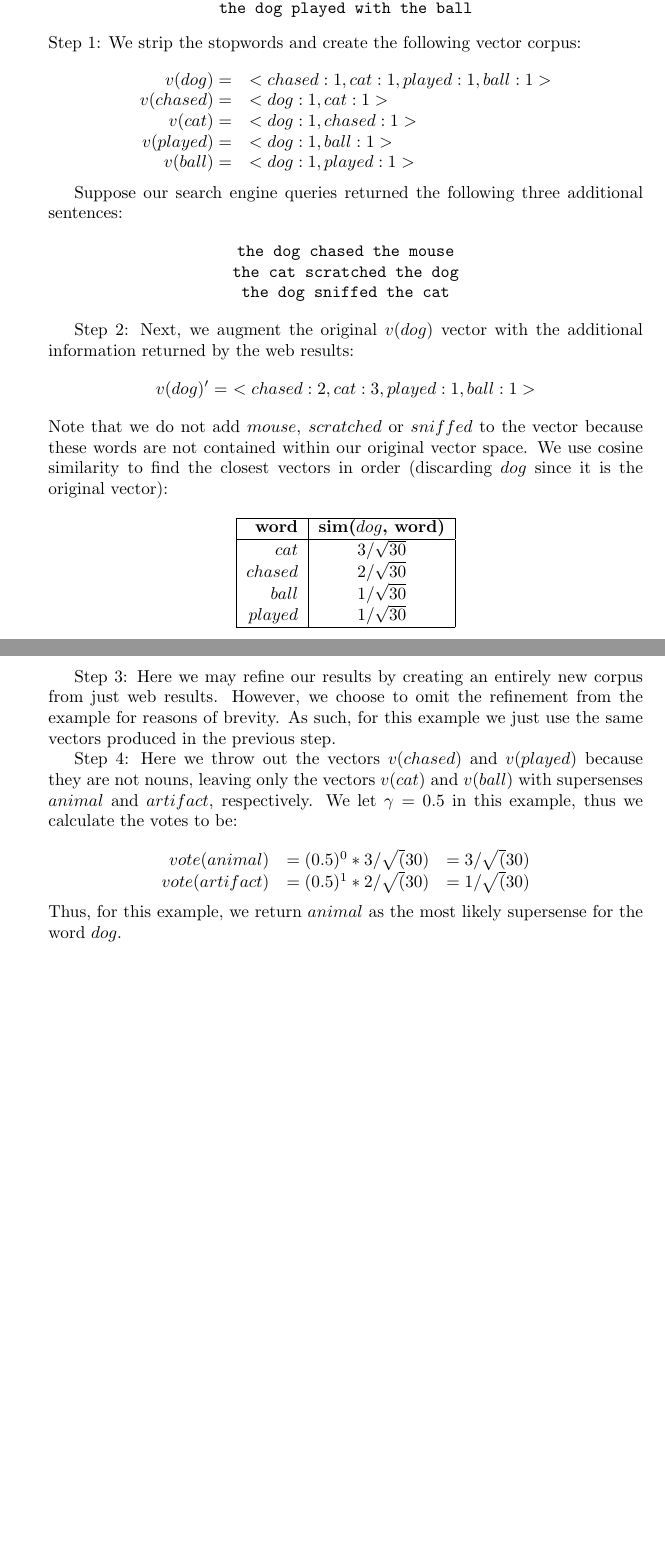
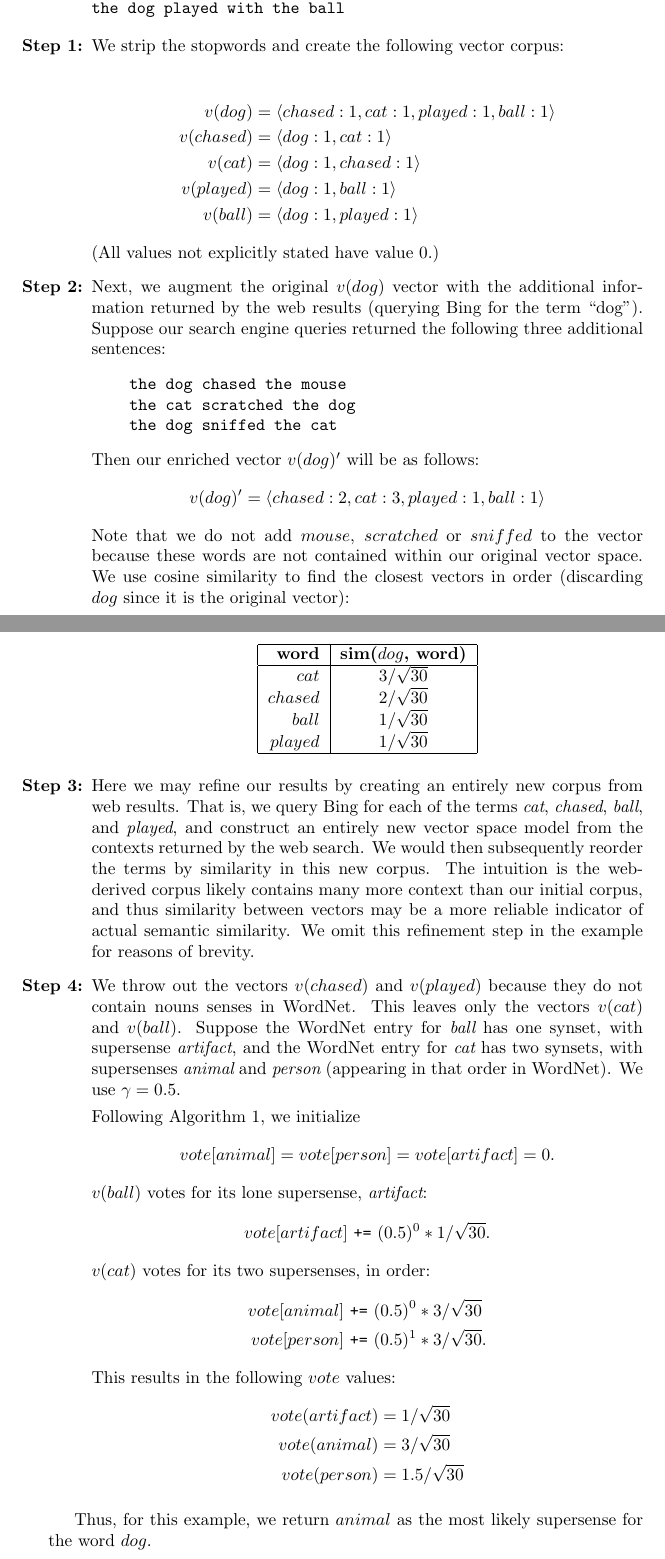
Before and after one commit to stephenroller/class-nlp-project, a LaTeX document (writeup/writeup.tex): two parts of pages 4 and 5 of 12 before the commit and two parts of pages 4 and 5 of 13 after it, joined at a grey line, cut so that both start at the same text, the shorter picture padded with empty space. Compiled offline with pdfLaTeX.

Commit message:
modifying example some.

```diff
--- a/writeup/writeup.tex
+++ b/writeup/writeup.tex
@@ -7,6 +7,7 @@ Unknown Noun Supersense Acquisition using Search Engines}
 
 \usepackage{algorithm}
 \usepackage{algorithmic}
+\usepackage{amsmath,amssymb}
 \usepackage{graphicx}
 \usepackage{amsmath}
 
@@ -183,27 +184,31 @@ For illustrative purposes, we include the example below where we wish to identif
 \texttt{the dog chased the cat\\ the dog played with the ball}
-\end{center}
-Step \ref{modelstep}: We strip the stopwords and create the following vector corpus:
+\end{quote}
 
-\begin{equation*}
-\begin{array}{rl}
-    v(dog) = & <chased: 1, cat: 1, played: 1, ball: 1>\\ % mag = 2
-    v(chased) = & <dog: 1, cat: 1>\\  % mag = sqrt(2)
-    v(cat) = & <dog: 1, chased: 1>\\  %     =
-    v(played) = & <dog: 1, ball: 1>\\ %     =
-    v(ball) = & <dog: 1, played: 1>   %     =
-\end{array}
-\end{equation*}
 
+\begin{enumerate}
+
+\item[{\bf Step 1:}]
+We strip the stopwords and create the following vector corpus:
+
+\begin{align}
+    v(dog) &=  \langle chased: 1, cat: 1, played: 1, ball: 1\rangle \notag\\ % mag = 2
+    v(chased)& = \langle dog: 1, cat: 1\rangle \notag\\  % mag = sqrt(2)
+    v(cat) &=  \langle dog: 1, chased: 1\rangle \notag\\  %     =
+    v(played) &=  \langle dog: 1, ball: 1\rangle \notag\\ %     =
+    v(ball)& =  \langle dog: 1, played: 1\rangle  \notag  %     =
+\end{align}
+(All values not explicitly stated have value 0.)
+
+\item[{\bf Step 2:}]
+Next, we augment the original $v(dog)$ vector with the additional information returned by the web results (querying Bing for the term ``dog'').
 Suppose our search engine queries returned the following three additional sentences:
-
-\begin{center}
+\begin{quote}
 \texttt{the dog chased the mouse\\ the cat scratched the dog\\ the dog sniffed the cat}
-\end{center}
-
-Step \ref{enrichstep}: Next, we augment the original $v(dog)$ vector with the additional information returned by the web results:
-\begin{equation*}
-    v(dog)' = ~<chased: 2, cat: 3, played: 1, ball: 1> % mag = sqrt(15)
-\end{equation*}
+\end{quote}
+Then our enriched vector $v(dog)'$ will be as follows:
+$$
+    v(dog)' = \langle chased: 2, cat: 3, played: 1, ball: 1\rangle % mag = sqrt(15)
+$$
 Note that we do not add $mouse$, $scratched$ or $sniffed$ to the vector because these words are not contained within our original vector space.
 We use cosine similarity to find the closest vectors in order (discarding $dog$ since it is the original vector):
 
@@ -221,19 +226,39 @@ $played$ & $1 / \sqrt{30}$\\
 \end{center}
 
 
-Step \ref{refinestep}: Here we may refine our results by creating an entirely new corpus from just web results.
-However, we choose to omit the refinement from the example for reasons of brevity. As such, for this example we just use the same vectors produced in the previous step.
+\item[{\bf Step 3:}]
+Here we may refine our results by creating an entirely new corpus from web results.
+That is, we query Bing for each of the terms {\it cat}, {\it chased}, {\it ball}, and {\it played}, and construct an entirely new vector space model from the contexts returned by the web search.
+We would then subsequently reorder the terms by similarity in this new corpus.
+The intuition is the web-derived corpus likely contains many more context than our initial corpus, and thus similarity between vectors may be a more reliable indicator of actual semantic similarity.
+We omit this refinement step in the example for reasons of brevity.
 
-Step \ref{item:voting}:
-Here we throw out the vectors $v(chased)$ and $v(played)$ because they are not nouns, leaving only the vectors $v(cat)$ and $v(ball)$ with supersenses $animal$ and $artifact$, respectively.
-We let $\gamma = 0.5$ in this example, thus we calculate the votes to be:
+\item[{\bf Step 4:}]
+We throw out the vectors $v(chased)$ and $v(played)$ because they do not contain nouns senses in WordNet.
+This leaves only the vectors $v(cat)$ and $v(ball)$.
+Suppose the WordNet entry for {\it ball} has one synset, with supersense {\it artifact},
+and the WordNet entry for {\it cat} has two synsets, with supersenses {\it animal} and {\it person} (appearing in that order in WordNet).
+We use $\gamma = 0.5$.
 
-\begin{equation*}
-\begin{array}{rll}
-    vote(animal) & = (0.5)^0 * 3 / \sqrt(30) & = 3 / \sqrt(30)\\
-    vote(artifact) & = (0.5)^1 * 2 / \sqrt(30) & = 1 / \sqrt(30)\\
-\end{array}
-\end{equation*}
+Following Algorithm \ref{alg:vote}, we initialize
+$$vote[animal] = vote[person] = vote[artifact] = 0.$$
+$v(ball)$ votes for its lone supersense, {\it artifact}:
+$$vote[artifact]\,\, \verb!+=! \,\, (0.5)^0 * 1/\sqrt {30}.$$
+$v(cat)$ votes for its two supersenses, in order:
+\begin{align}
+vote[animal] & \,\, \texttt{+=} \,\, (0.5)^0 * 3/ \sqrt {30} \notag\\
+vote[person] & \,\, \texttt{+=} \,\, (0.5)^1 * 3/ \sqrt {30}. \notag
+\end{align}
+This results in the following $vote$ values:
+\begin{align}
+    vote(artifact) & = 1 / \sqrt{30} \notag\\
+    vote(animal) & = 3 / \sqrt{30} \notag\\
+    vote(person) & = 1.5 / \sqrt{30} \notag
+\end{align}
+
+
+\end{enumerate}
+
 Thus, for this example, we return $animal$ as the most likely supersense for the word $dog$.
 
 
```
Also changed, not shown: writeup/writeup.tex (4 more changed lines).
